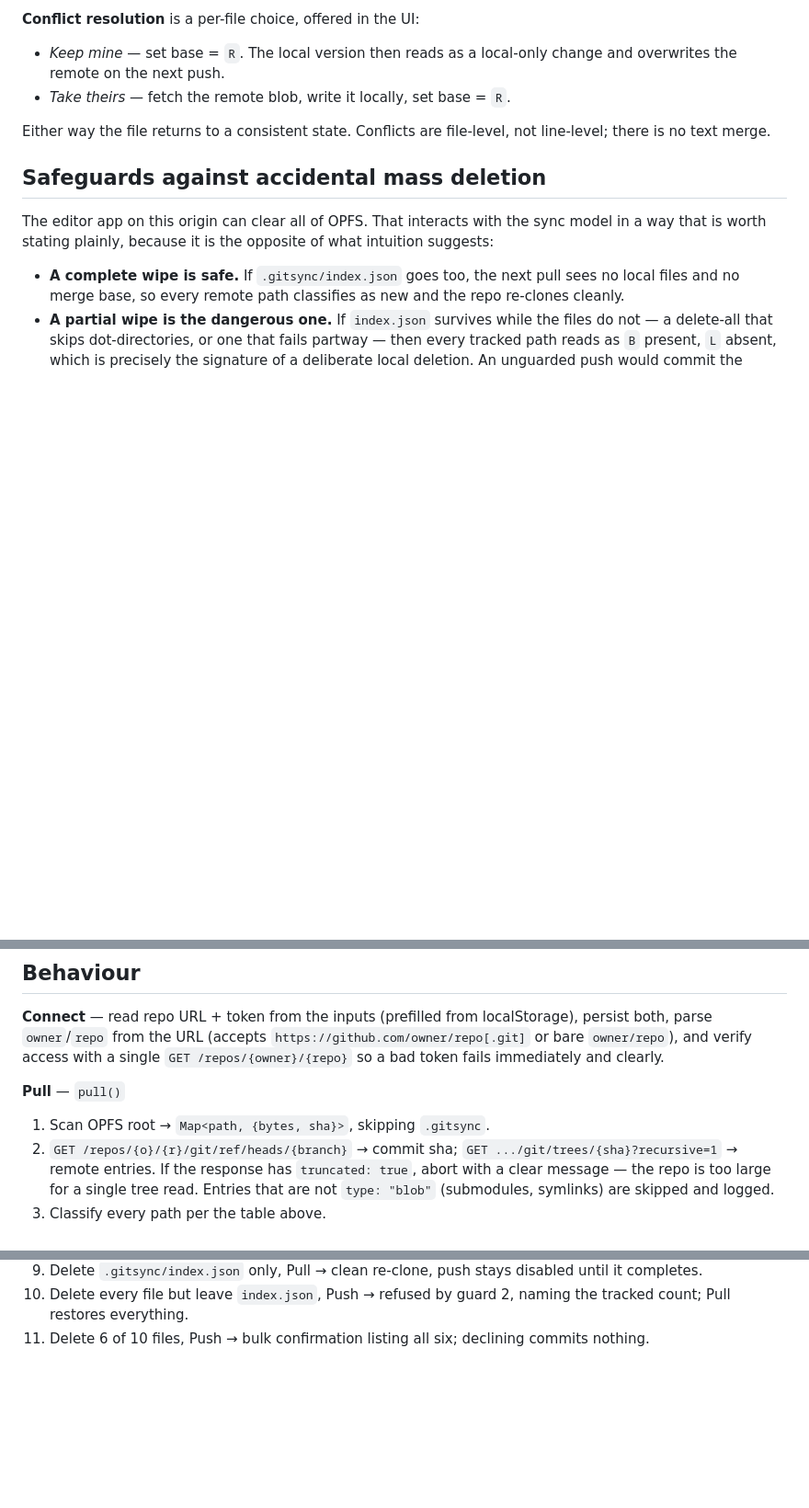
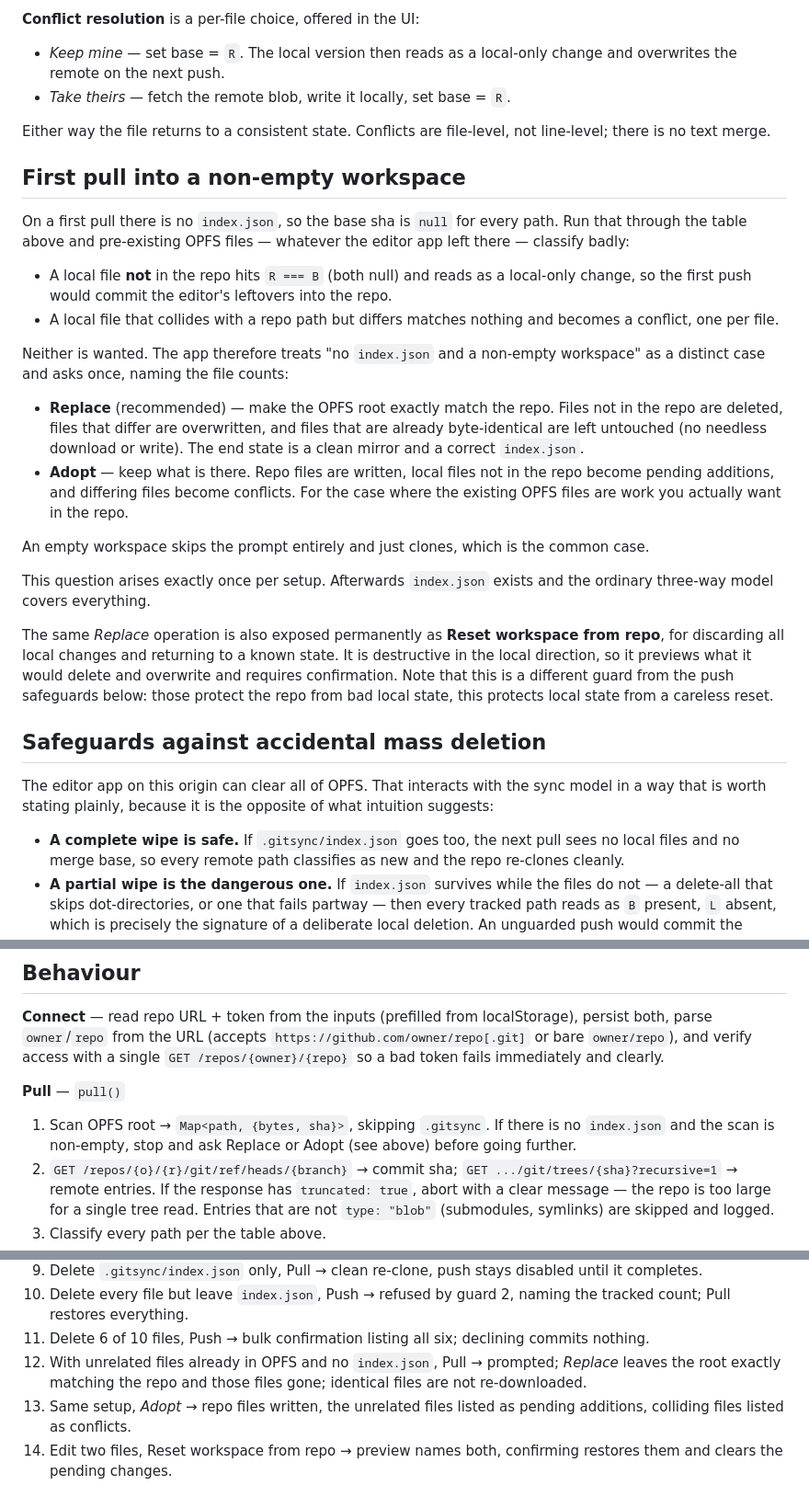
Before and after one commit to aewshopping/Opfs-push, a Markdown page: plans/app setup.md, 3 parts joined by grey strips. Shown at 92% size. Drawn GitHub-style; blank space fills up the shorter version.

Commit message:
Handle first pull into a non-empty OPFS workspace
With no index.json the base sha is null for every path, so pre-existing OPFS
files classify as local-only changes and would be committed into the repo on
the first push, while any colliding path becomes a conflict.

First pull into a non-empty workspace now asks once: Replace (make the root
exactly match the repo, skipping byte-identical files) or Adopt (keep local
files as pending additions). An empty workspace still clones without a prompt.
Replace is also exposed permanently as "Reset workspace from repo".

Co-Authored-By: Claude Opus 5 <noreply@anthropic.com>
Claude-Session: https://claude.ai/code/session_01ShKUBmnUKx8SNXxDHJumr2

```diff
--- a/plans/app setup.md
+++ b/plans/app setup.md
@@ -107,6 +108,42 @@ Deletions fall out of this naturally, as the cases where `L` or `R` is `null`.
 Either way the file returns to a consistent state. Conflicts are file-level, not
 line-level; there is no text merge.
 
+## First pull into a non-empty workspace
+
+On a first pull there is no `index.json`, so the base sha is `null` for every
+path. Run that through the table above and pre-existing OPFS files — whatever the
+editor app left there — classify badly:
+
+- A local file **not** in the repo hits `R === B` (both null) and reads as a
+  local-only change, so the first push would commit the editor's leftovers into
+  the repo.
+- A local file that collides with a repo path but differs matches nothing and
+  becomes a conflict, one per file.
+
+Neither is wanted. The app therefore treats "no `index.json` and a non-empty
+workspace" as a distinct case and asks once, naming the file counts:
+
+- **Replace** (recommended) — make the OPFS root exactly match the repo. Files
+  not in the repo are deleted, files that differ are overwritten, and files that
+  are already byte-identical are left untouched (no needless download or write).
+  The end state is a clean mirror and a correct `index.json`.
+- **Adopt** — keep what is there. Repo files are written, local files not in the
+  repo become pending additions, and differing files become conflicts. For the
+  case where the existing OPFS files are work you actually want in the repo.
+
+An empty workspace skips the prompt entirely and just clones, which is the
+common case.
+
+This question arises exactly once per setup. Afterwards `index.json` exists and
+the ordinary three-way model covers everything.
+
+The same *Replace* operation is also exposed permanently as **Reset workspace
+from repo**, for discarding all local changes and returning to a known state.
+It is destructive in the local direction, so it previews what it would delete
+and overwrite and requires confirmation. Note that this is a different guard
+from the push safeguards below: those protect the repo from bad local state,
+this protects local state from a careless reset.
+
 ## Safeguards against accidental mass deletion
 
 The editor app on this origin can clear all of OPFS. That interacts with the
@@ -163,7 +200,9 @@ with a single `GET /repos/{owner}/{repo}` so a bad token fails immediately and
 clearly.
 
 **Pull** — `pull()`
-1. Scan OPFS root → `Map<path, {bytes, sha}>`, skipping `.gitsync`.
+1. Scan OPFS root → `Map<path, {bytes, sha}>`, skipping `.gitsync`. If there is
+   no `index.json` and the scan is non-empty, stop and ask Replace or Adopt
+   (see above) before going further.
 2. `GET /repos/{o}/{r}/git/ref/heads/{branch}` → commit sha;
    `GET .../git/trees/{sha}?recursive=1` → remote entries.
    If the response has `truncated: true`, abort with a clear message — the repo
@@ -279,3 +319,10 @@ against a scratch repo:
     the tracked count; Pull restores everything.
 11. Delete 6 of 10 files, Push → bulk confirmation listing all six; declining
     commits nothing.
+12. With unrelated files already in OPFS and no `index.json`, Pull → prompted;
+    *Replace* leaves the root exactly matching the repo and those files gone;
+    identical files are not re-downloaded.
+13. Same setup, *Adopt* → repo files written, the unrelated files listed as
+    pending additions, colliding files listed as conflicts.
+14. Edit two files, Reset workspace from repo → preview names both, confirming
+    restores them and clears the pending changes.
```
Also changed, not shown: other parts of plans/app setup.md (+3 -1 lines).
